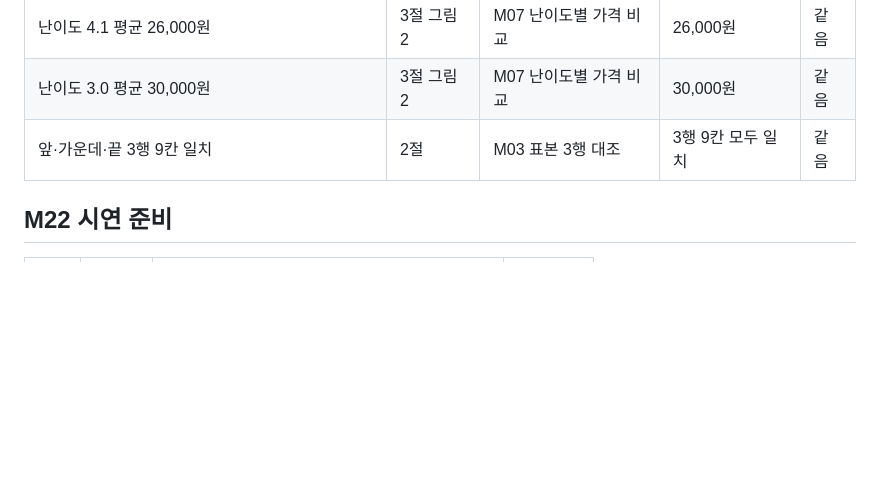
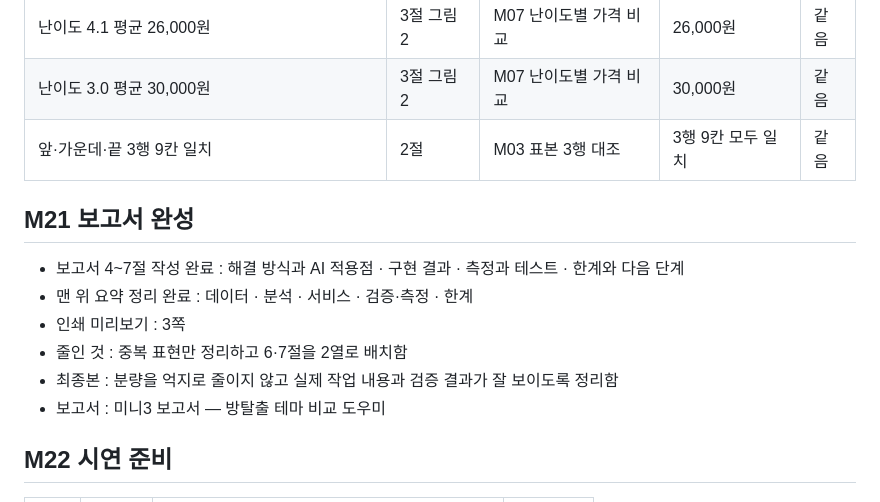
Before and after one commit to ggazero/mini3-project, a Markdown page: notes.md, the part around the change. Rendered like a GitHub page; blank space fills up the shorter version.

Commit message:
Add M21 report completion notes
Co-Authored-By: Claude Opus 5.5 (1M context) <noreply@anthropic.com>

```diff
--- a/notes.md
+++ b/notes.md
@@ -328,6 +328,15 @@ DebugView 순서 : apply_filter → get_recommendation → select_item
 | 난이도 3.0 평균 30,000원 | 3절 그림 2 | M07 난이도별 가격 비교 | 30,000원 | 같음 |
 | 앞·가운데·끝 3행 9칸 일치 | 2절 | M03 표본 3행 대조 | 3행 9칸 모두 일치 | 같음 |
 
+## M21 보고서 완성
+
+- 보고서 4~7절 작성 완료 : 해결 방식과 AI 적용점 · 구현 결과 · 측정과 테스트 · 한계와 다음 단계
+- 맨 위 요약 정리 완료 : 데이터 · 분석 · 서비스 · 검증·측정 · 한계
+- 인쇄 미리보기 : 3쪽
+- 줄인 것 : 중복 표현만 정리하고 6·7절을 2열로 배치함
+- 최종본 : 분량을 억지로 줄이지 않고 실제 작업 내용과 검증 결과가 잘 보이도록 정리함
+- 보고서 : 미니3 보고서 — 방탈출 테마 비교 도우미
+
 ## M22 시연 준비
 
 | 순서 | 열렸나 | 숫자가 화면과 같나 | 예비 캡처 |
```
